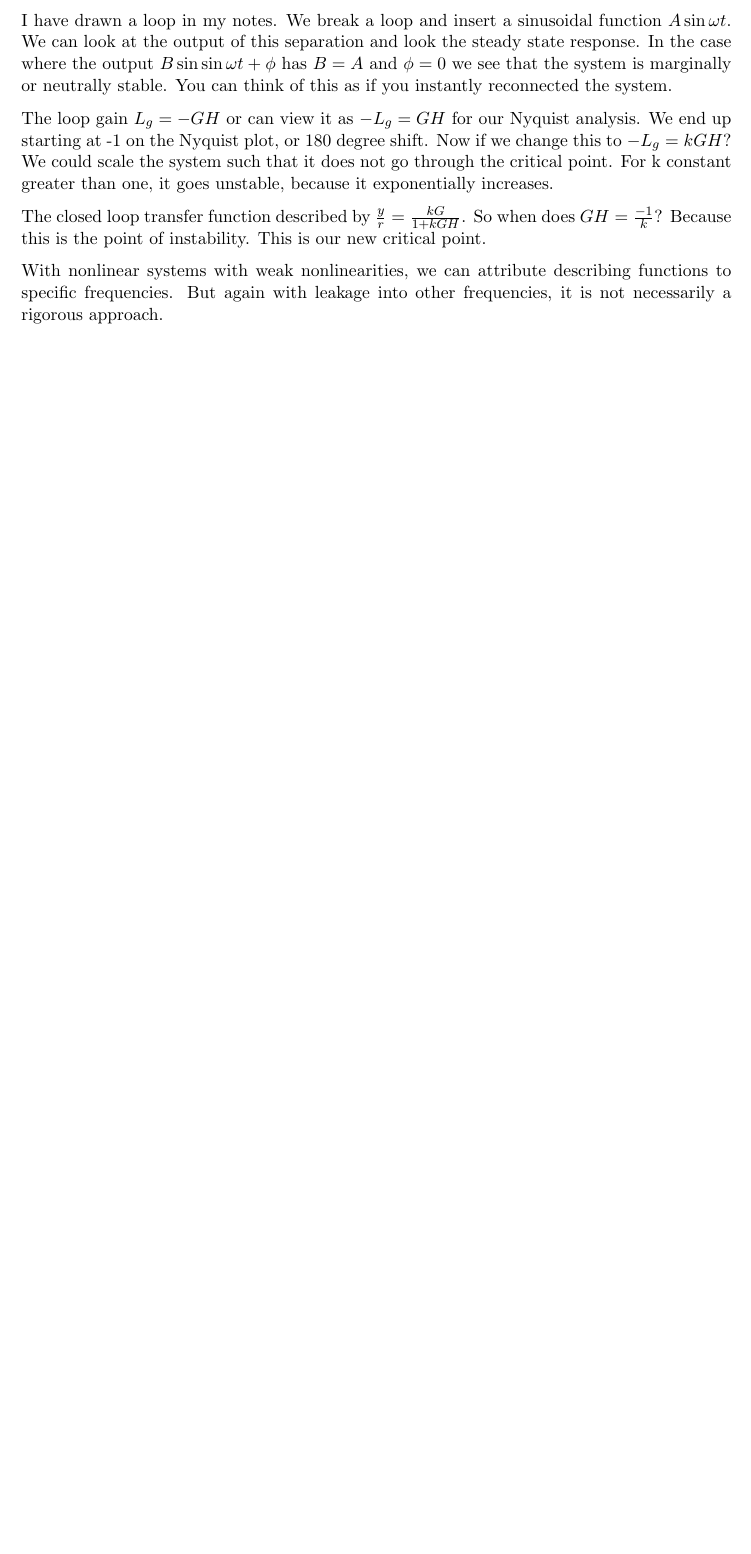
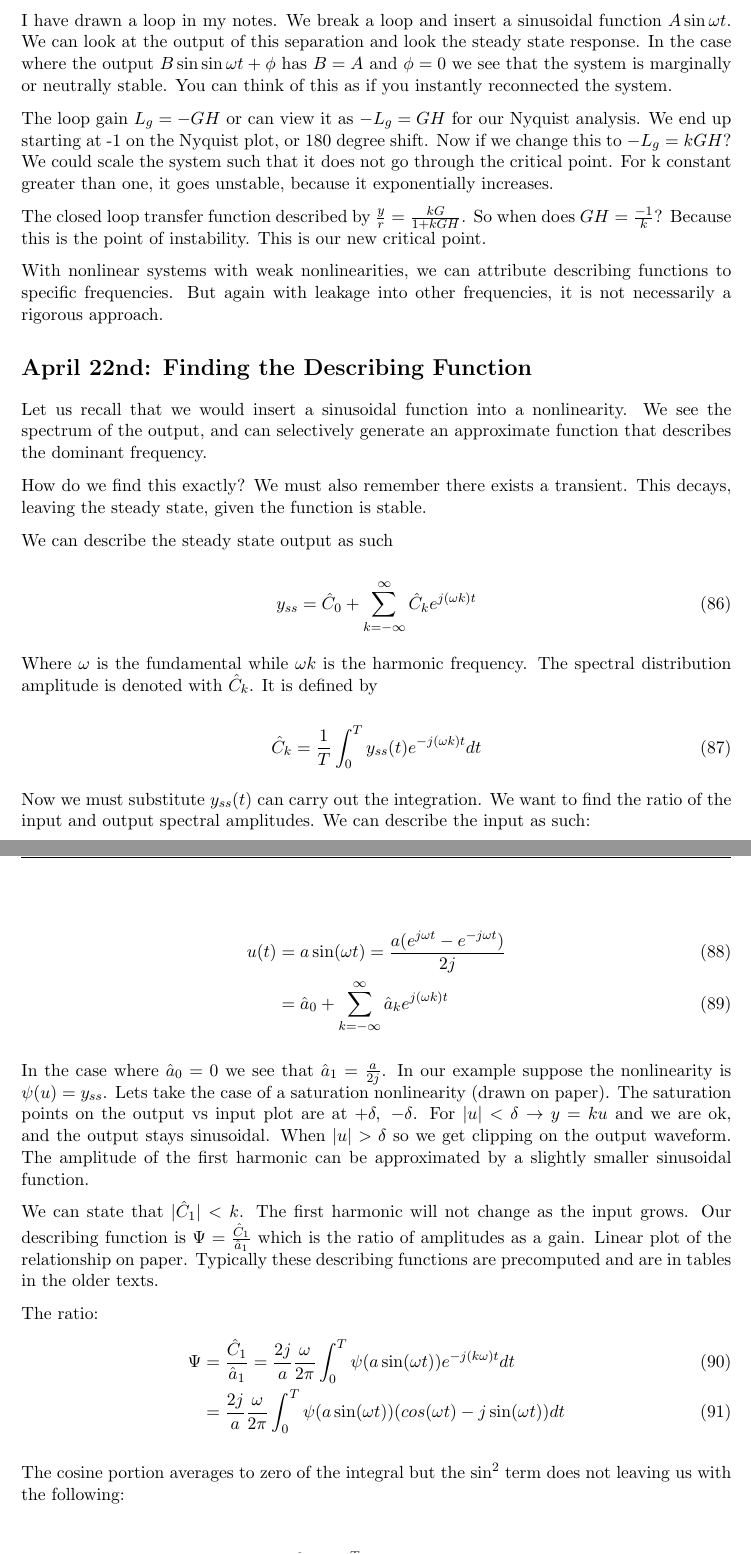
Before and after one commit to Lysandr/Nonlinear-Control-Theory---6023, a LaTeX document (document.tex): part of page 28 of 28 before the commit and two parts of pages 28 and 29 of 29 after it, the two joined at a grey line, cut so that both start at the same text, the shorter picture padded with empty space. Compiled offline with pdfLaTeX.

Commit message:
another day another bullshit

```diff
--- a/document.tex
+++ b/document.tex
@@ -1134,8 +1134,51 @@ With nonlinear systems with weak nonlinearities, we can attribute describing fun
 
 
 
+\section*{April 22nd: Finding the Describing Function}
+Let us recall that we would insert a sinusoidal function into a nonlinearity. We see the spectrum of the output, and can selectively generate an approximate function that describes the dominant frequency.
 
+How do we find this exactly? We must also remember there exists a transient. This decays, leaving the steady state, given the function is stable.
 
+We can describe the steady state output as such
+
+\begin{equation}
+	y_{ss} = \hat{C}_0  + \sum_{k = -\infty}^{\infty} \hat{C}_k e^{j (\omega k) t}
+\end{equation}
+
+Where $\omega$ is the fundamental while $\omega k$ is the harmonic frequency. The spectral distribution amplitude is denoted with $\hat{C}_k$. It is defined by
+
+\begin{equation}
+	\hat{C}_k = \frac{1}{T} \int_0^T y_{ss}(t)e^{-j(\omega k)t} dt
+\end{equation}
+
+Now we must substitute $y_{ss}(t)$ can carry out the integration. We want to find the ratio of the input and output spectral amplitudes. We can describe the input as such:
+
+\begin{align}
+	u(t) &= a\sin(\omega t) = \frac{a (e^{j \omega t}- e^{-j \omega t})}{2j} \\
+	&= \hat{a}_0 + \sum_{k = - \infty}^\infty \hat{a}_k e^{j (\omega k) t}
+\end{align}
+
+In the case where $\hat{a}_0 = 0$ we see that $\hat{a}_1 = \frac{a}{2j}$. In our example suppose the nonlinearity is $\psi(u) = y_{ss}$. Lets take the case of a saturation nonlinearity (drawn on paper). The saturation points on the output vs input plot are at $+\delta, \ -\delta$. For $\lvert u \rvert < \delta \rightarrow y = ku$ and we are ok, and the output stays sinusoidal. When $\lvert u \rvert > \delta$ so we get clipping on the output waveform. The amplitude of the first harmonic can be approximated by a slightly smaller sinusoidal function.
+
+We can state that $\lvert \hat{C}_1 \rvert < k$. The first harmonic will not change as the input grows. Our describing function is $\Psi = \frac{\hat{C}_1}{\hat{a}_1}$ which is the ratio of amplitudes as a gain. Linear plot of the relationship on paper. Typically these describing functions are precomputed and are in tables in the older texts.
+
+The ratio:
+\begin{align}
+	\Psi &= \frac{\hat{C}_1}{\hat{a}_1} = \frac{2j}{a} \frac{\omega}{2\pi}\int_0^T \psi(a\sin(\omega t)) e^{-j(k\omega)t} dt \\
+	&= \frac{2j}{a} \frac{\omega}{2\pi}\int_0^T \psi(a\sin(\omega t)) (cos(\omega t) - j\sin(\omega t)) dt
+\end{align}
+
+The cosine portion averages to zero of the integral but the $\sin^2$ term does not leaving us with the following:
+
+\begin{align}
+	\Psi &= \frac{-2j^2}{a} \frac{\omega}{2\pi}\int_0^T \psi(a\sin(\omega t))\sin(\omega t) dt \\
+	&= \frac{1}{a \pi} \int_0^{2\pi} \psi(a\sin(\theta))\sin(\theta) d\theta \\
+	& = \frac{2}{a \pi} \int_0^{\pi} \psi(a\sin(\theta))\sin(\theta) d\theta
+\end{align}
+
+We see this is not dependent upon time.
+
+NOTE: read book for more information on $\psi$. Lowercase is the nonlinearity, uppercase is  the describing function.
 
 
 
```
Also changed, not shown: document.pdf, 2 other files.
